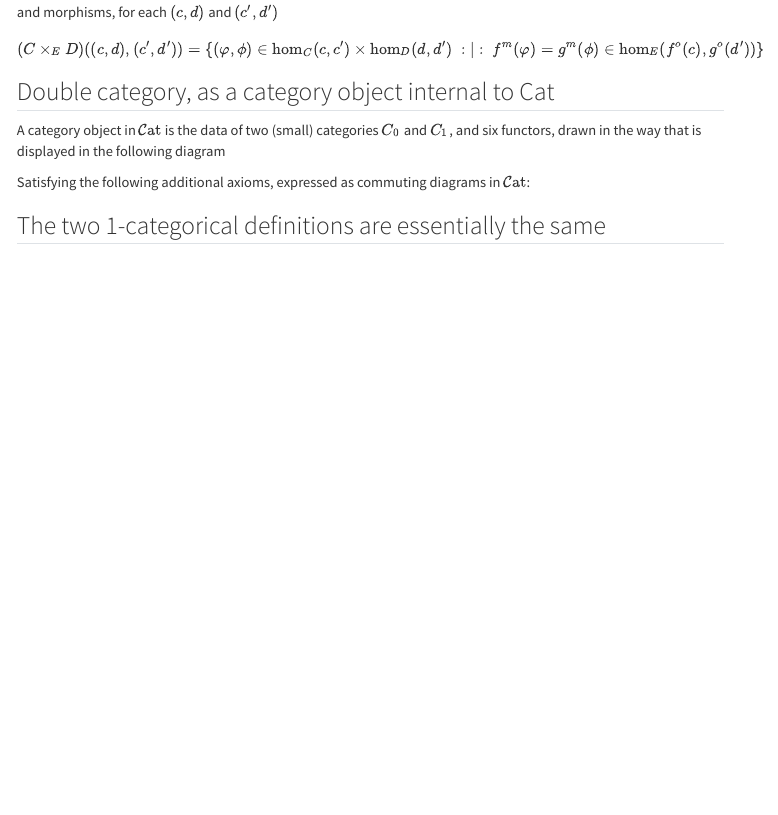
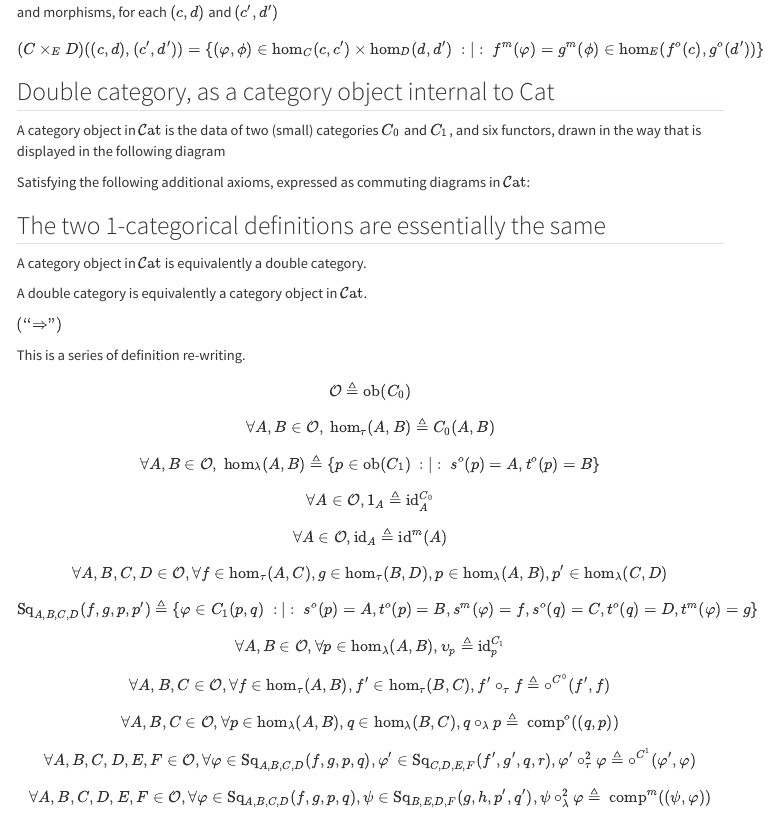
Before and after one commit to rjheaney/rjheaney.github.io, a Quarto document (notes/double-categories.qmd): the page in a window 1100 px wide, from 4930 px down. Rendered offline with R 4.5, knitr and Pandoc in place of Quarto, with nearby package versions; menus at the side of the page are left out.

Commit message:
proof of equivalent definitions

```diff
--- a/notes/_metadata.yml
+++ b/notes/_metadata.yml
@@ -16,3 +16,6 @@
     \usepackage{amssymb}
     \usepackage{quiver}
     \usepackage{mathbbol}
+    \newcommand{\sq}{\text{Sq}}
+    \newcommand{\homt}{\text{hom}_{\tau}}
+    \newcommand{\homl}{\text{hom}_{\lambda}}
--- a/notes/double-categories.qmd
+++ b/notes/double-categories.qmd
@@ -556,12 +556,44 @@
 :::
 
 
-::: {theorem-double-category-equivalent}
+::: {#thm-double-category-equivalent}
 ## The two 1-categorical definitions are essentially the same
 
+A category object in $\mathcal{C}\text{at}$ is equivalently a double category.
 
+A double category is equivalently a category object in $\mathcal{C}\text{at}$.
 
 :::
 
+::: {#prf-double-category-equivalent}
 
-#
+$(``\Rightarrow")$
+
+This is a series of definition re-writing.
+
+$$\mathcal{O} \triangleq \text{ob}(C_0)$$
+
+$$\forall A,B \in \mathcal{O}, \ \text{hom}_{\tau}(A,B) \triangleq C_0(A,B)$$
+
+$$\forall A,B \in \mathcal{O}, \ \text{hom}_{\lambda}(A,B) \triangleq \{p \in \text{ob}(C_1) \ :|: \ s^o(p) = A, t^o(p) = B \}$$
+
+$$\forall A \in \mathcal{O}, 1_A \triangleq \text{id}^{C_0}_A$$
+
+$$\forall A \in \mathcal{O}, \text{id}_A \triangleq \text{id}^m(A)$$
+
+$$\forall A, B, C, D \in \mathcal{O}, \forall f \in \text{hom}_{\tau}(A,C), g \in \text{hom}_{\tau}(B,D), p \in \text{hom}_{\lambda}(A,B),
+ p' \in \text{hom}_{\lambda}(C,D)$$
+$$ \text{Sq}_{A,B,C,D}(f,g,p,p') \triangleq
+ \{\varphi \in C_1(p,q) \ :|: \ s^o(p) = A, t^o(p) = B, s^m(\varphi) = f, s^o(q) = C, t^o(q) = D, t^m(\varphi) = g\}$$
+
+$$\forall A, B \in \mathcal{O}, \forall p \in \homl (A,B), \upsilon_p \triangleq \text{id}^{C_1}_p$$
+
+$$\forall A, B, C \in \mathcal{O}, \forall f \in \homt(A,B), f' \in \homt(B,C), f'\compt f \triangleq \circ^{C^0}(f',f)$$
+
+$$\forall A, B, C \in \mathcal{O}, \forall p \in \homl(A,B), q \in \homl(B,C), q\compl p \triangleq \ \text{comp}^o((q,p))$$
+
+$$\forall A, B, C, D, E, F \in \mathcal{O}, \forall \varphi \in \sq_{A,B,C,D}(f,g,p,q), \varphi' \in \sq_{C,D,E,F}(f',g',q,r), \varphi' \comptt \varphi \triangleq \circ^{C^1}(\varphi',\varphi)$$
+
+$$\forall A, B, C, D, E, F \in \mathcal{O}, \forall \varphi \in \sq_{A,B,C,D}(f,g,p,q), \psi \in \sq_{B,E,D,F}(g,h,p',q'), \psi \compll \varphi \triangleq \ \text{comp}^m((\psi, \varphi))$$
+
+:::
```
Also changed, not shown: notes/double-categories.qmd (18 more changed lines).
